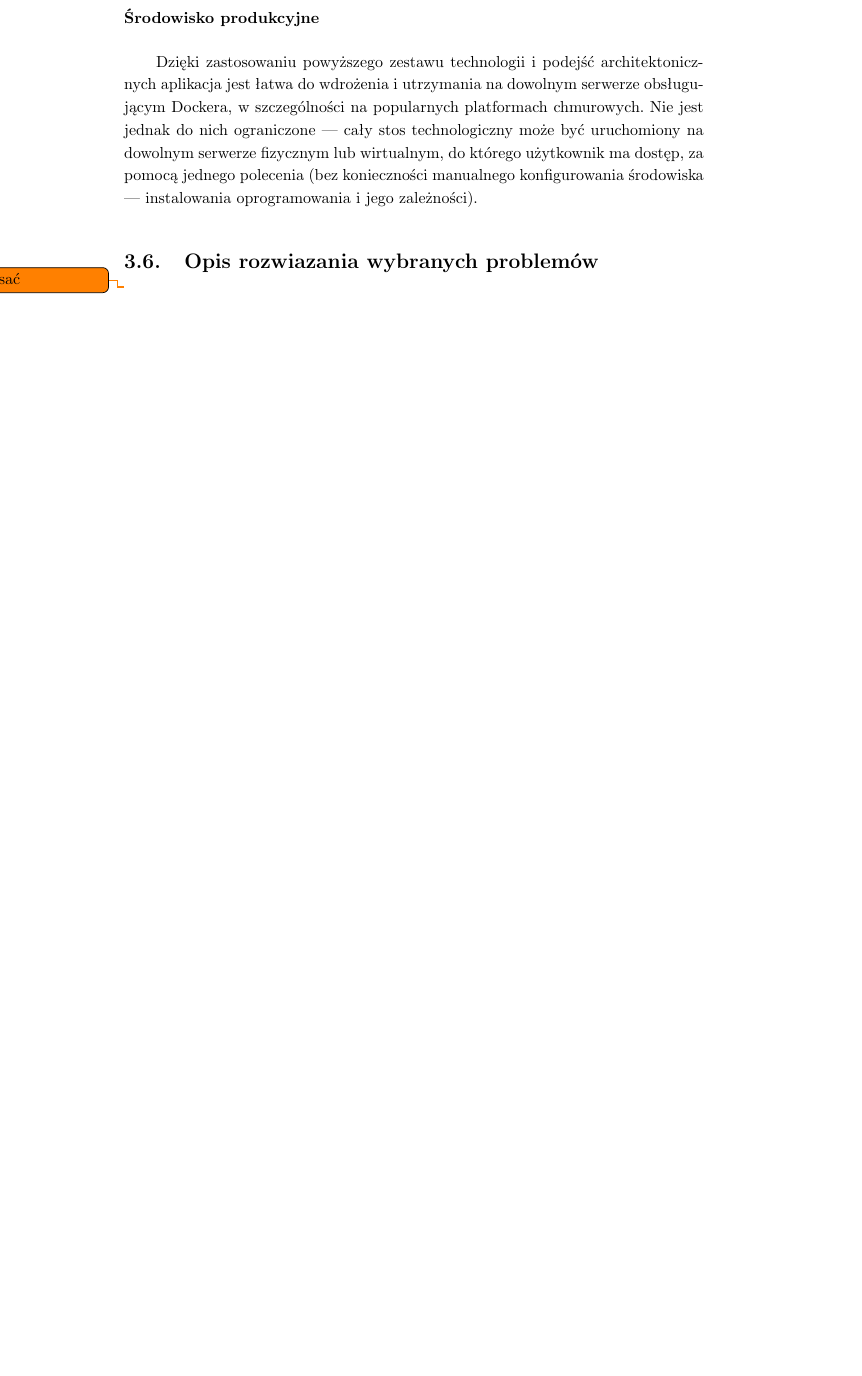
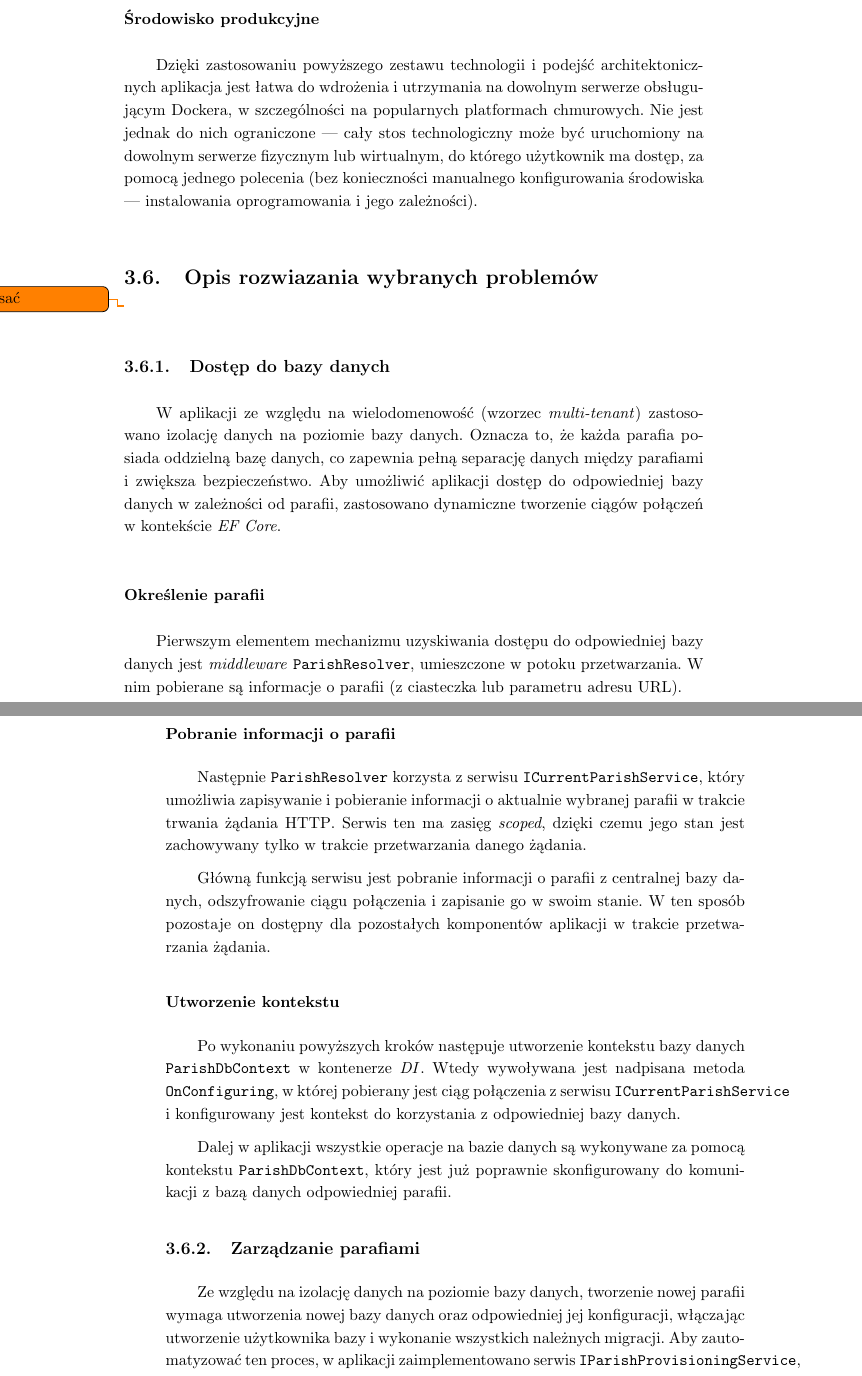
Before and after one commit to michalchawar/SOK.NET-praca-inzynierska, a LaTeX thesis (main.tex, which reads chapters/III_implementation.tex): part of page 40 of 51 before the commit and two parts of pages 40 and 41 of 53 after it, the two joined at a grey line, cut so that both start at the same text, the shorter picture padded with empty space. Compiled offline with pdfLaTeX.

Commit message:
Opis wybranych problemów cz.1

```diff
--- a/chapters/III_implementation.tex
+++ b/chapters/III_implementation.tex
@@ -983,3 +983,52 @@ konfigurowania środowiska — instalowania oprogramowania i jego zależności).
 
 \section{Opis rozwiazania wybranych problemów }
 \todo{Napisać}
+
+\subsection{Dostęp do bazy danych}
+
+W aplikacji ze względu na wielodomenowość (wzorzec \textit{multi-tenant})
+zastosowano izolację danych na poziomie bazy danych. Oznacza to, że każda
+parafia posiada oddzielną bazę danych, co zapewnia pełną separację danych
+między parafiami i zwiększa bezpieczeństwo. Aby umożliwić aplikacji dostęp do
+odpowiedniej bazy danych w zależności od parafii, zastosowano dynamiczne
+tworzenie ciągów połączeń w kontekście \textit{EF Core}.
+
+\subsubsection{Określenie parafii}
+
+Pierwszym elementem mechanizmu uzyskiwania dostępu do odpowiedniej bazy danych
+jest \textit{middleware} \texttt{ParishResolver}, umieszczone w potoku
+przetwarzania. W nim pobierane są informacje o parafii (z ciasteczka lub
+parametru adresu URL).
+
+\subsubsection{Pobranie informacji o parafii}
+
+Następnie \texttt{ParishResolver} korzysta z serwisu
+\texttt{ICurrentParishService}, który umożliwia zapisywanie i pobieranie
+informacji o aktualnie wybranej parafii w trakcie trwania żądania HTTP\@.
+Serwis ten ma zasięg \textit{scoped}, dzięki czemu jego stan jest zachowywany
+tylko w trakcie przetwarzania danego żądania.
+
+Główną funkcją serwisu jest pobranie informacji o parafii z centralnej bazy
+danych, odszyfrowanie ciągu połączenia i zapisanie go w swoim stanie. W ten
+sposób pozostaje on dostępny dla pozostałych komponentów aplikacji w trakcie
+przetwarzania żądania.
+
+\subsubsection{Utworzenie kontekstu}
+
+Po wykonaniu powyższych kroków następuje utworzenie kontekstu bazy danych
+\texttt{ParishDbContext} w kontenerze \textit{DI}\@. Wtedy wywoływana jest
+nadpisana metoda \texttt{OnConfiguring}, w której pobierany jest ciąg
+połączenia z serwisu \texttt{ICurrentParishService} i konfigurowany jest
+kontekst do korzystania z odpowiedniej bazy danych.
+
+Dalej w aplikacji wszystkie operacje na bazie danych są wykonywane za pomocą
+kontekstu \texttt{ParishDbContext}, który jest już poprawnie skonfigurowany do
+komunikacji z bazą danych odpowiedniej parafii.
+
+\subsection{Zarządzanie parafiami}
+
+Ze względu na izolację danych na poziomie bazy danych, tworzenie nowej parafii
+wymaga utworzenia nowej bazy danych oraz odpowiedniej jej konfiguracji,
+włączając utworzenie użytkownika bazy i wykonanie wszystkich należnych
+migracji. Aby zautomatyzować ten proces, w aplikacji zaimplementowano serwis
+\texttt{IParishProvisioningService}, który wykonuje wszystkie niezbędne kroki.
```
Also changed, not shown: main.pdf, chapters/III_implementation.tex (29 more changed lines).
